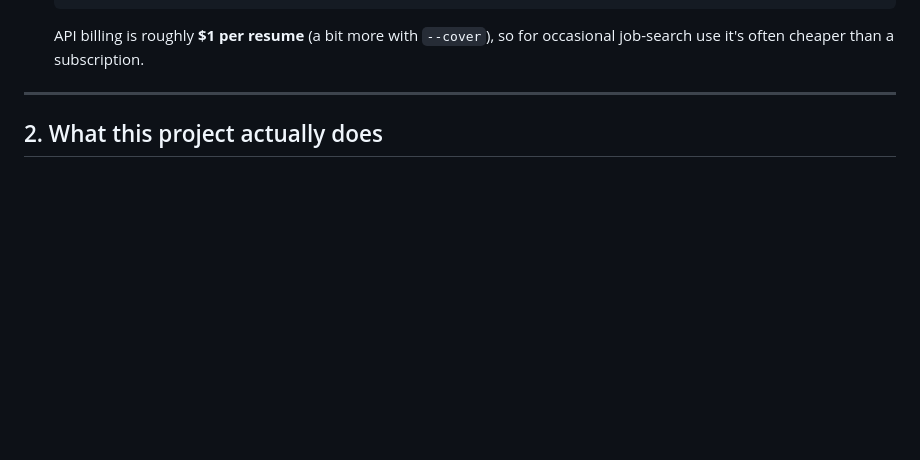
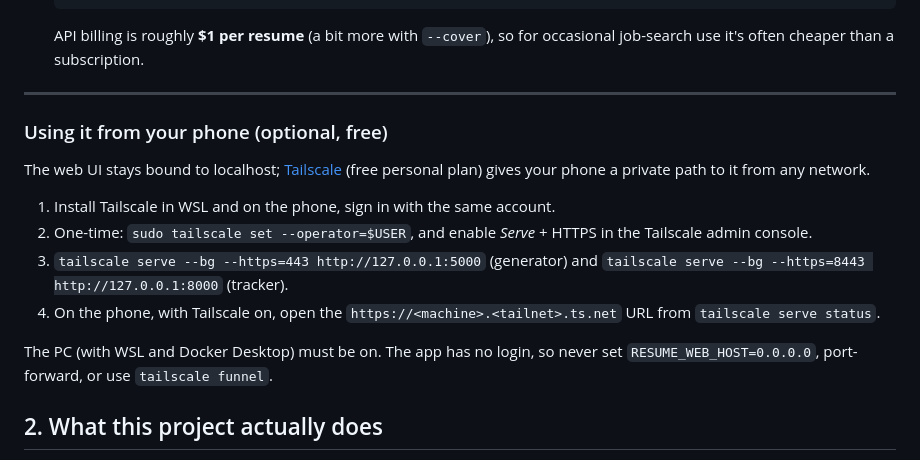
Before and after one commit to JJoopjip/ai-resume-generator, a Markdown page: README.md, the part around the change. GitHub-like rendering; blank space fills up the shorter version.

Commit message:
Document phone access via Tailscale Serve; log in handoff
Co-Authored-By: Claude Sonnet 5.5 <noreply@anthropic.com>

```diff
--- a/README.md
+++ b/README.md
@@ -145,6 +145,22 @@ different things:
   occasional job-search use it's often cheaper than a subscription.
 
 ---
+
+### Using it from your phone (optional, free)
+
+The web UI stays bound to localhost; [Tailscale](https://tailscale.com) (free
+personal plan) gives your phone a private path to it from any network.
+
+1. Install Tailscale in WSL and on the phone, sign in with the same account.
+2. One-time: `sudo tailscale set --operator=$USER`, and enable *Serve* + HTTPS
+   in the Tailscale admin console.
+3. `tailscale serve --bg --https=443 http://127.0.0.1:5000` (generator) and
+   `tailscale serve --bg --https=8443 http://127.0.0.1:8000` (tracker).
+4. On the phone, with Tailscale on, open the `https://<machine>.<tailnet>.ts.net`
+   URL from `tailscale serve status`.
+
+The PC (with WSL and Docker Desktop) must be on. The app has no login, so never
+set `RESUME_WEB_HOST=0.0.0.0`, port-forward, or use `tailscale funnel`.
 
 ## 2. What this project actually does
 
```
Also changed, not shown: SESSION_HANDOFF.md (+8 -0 lines).
